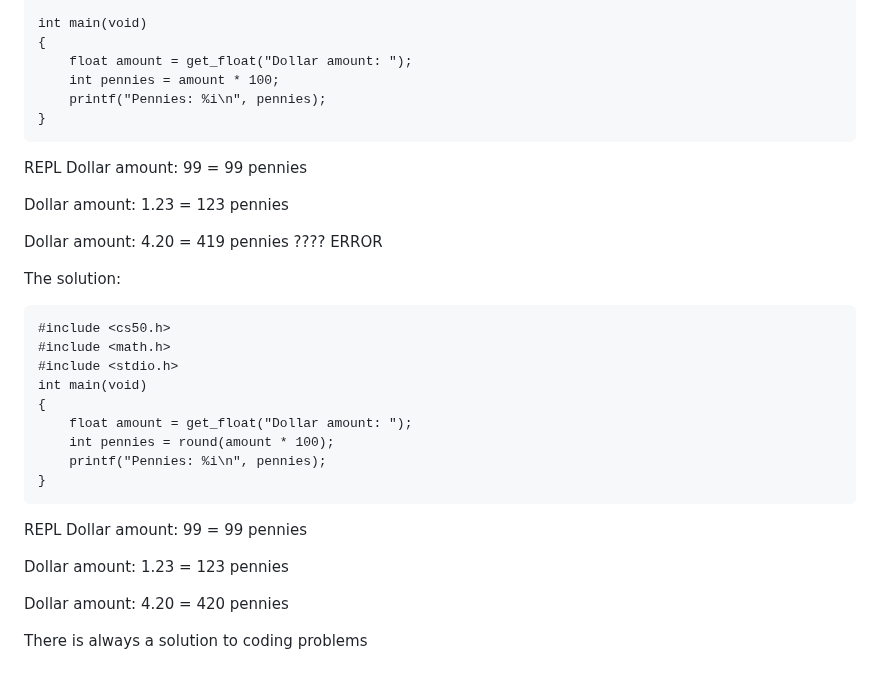
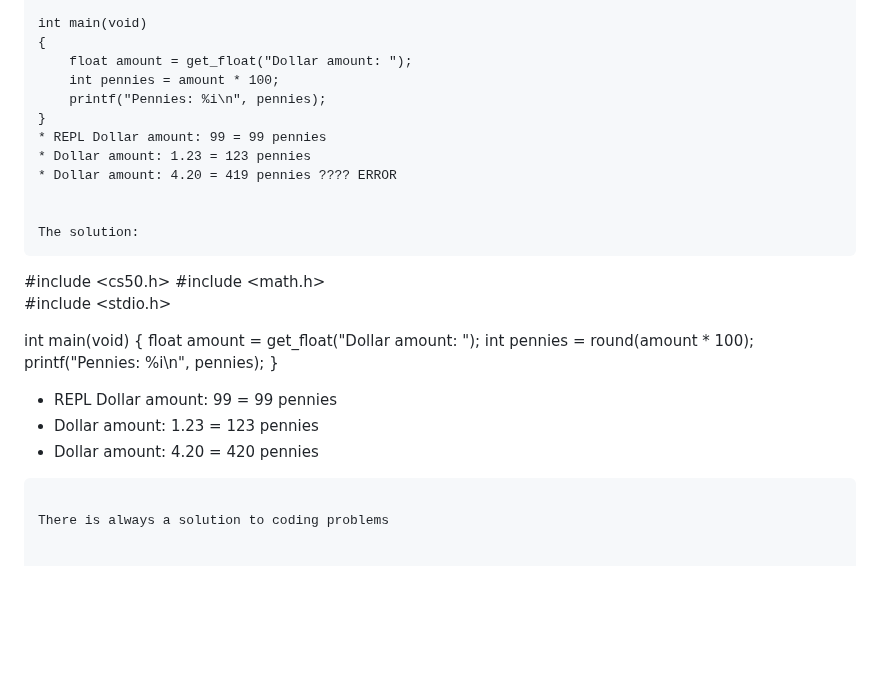
Before and after one commit to MjxSjx/CS50x, a Markdown page: Week 1 - C/Notes.md, the part around the change. GitHub-like rendering; blank space fills up the shorter version.

````diff
--- a/Week 1 - C/Notes.md
+++ b/Week 1 - C/Notes.md
@@ -725,12 +725,9 @@ int main(void)
     int pennies = amount * 100;
     printf("Pennies: %i\n", pennies);
 }
-```
-REPL Dollar amount: 99 = 99 pennies
-
-Dollar amount: 1.23 = 123 pennies
-
-Dollar amount: 4.20 = 419 pennies ???? ERROR
+* REPL Dollar amount: 99 = 99 pennies
+* Dollar amount: 1.23 = 123 pennies
+* Dollar amount: 4.20 = 419 pennies ???? ERROR
 
 
 The solution:
@@ -738,19 +735,16 @@ The solution:
 #include <cs50.h>
 #include <math.h>
 #include <stdio.h>
+
 int main(void)
 {
     float amount = get_float("Dollar amount: ");
     int pennies = round(amount * 100);
     printf("Pennies: %i\n", pennies);
 }
+* REPL Dollar amount: 99 = 99 pennies
+* Dollar amount: 1.23 = 123 pennies
+* Dollar amount: 4.20 = 420 pennies
 ```
 
-REPL Dollar amount: 99 = 99 pennies
-
-Dollar amount: 1.23 = 123 pennies
-
-Dollar amount: 4.20 = 420 pennies
-
-
 There is always a solution to coding problems
````
